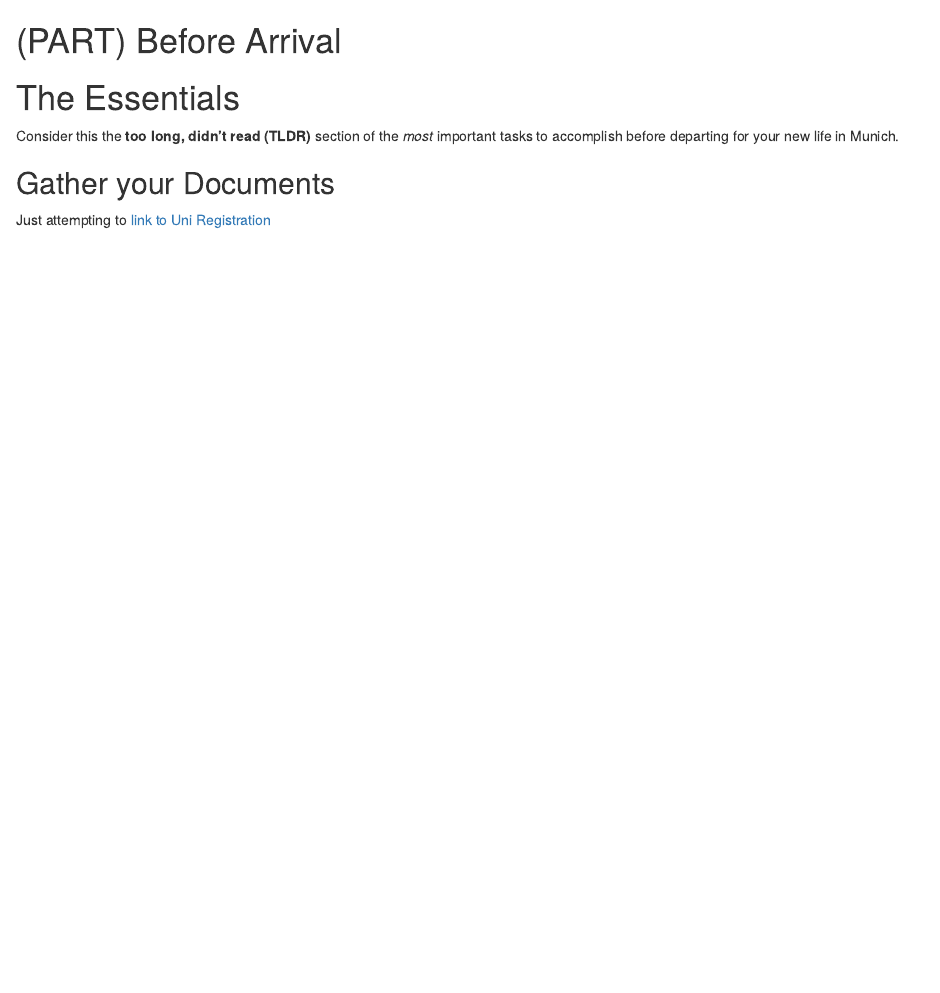
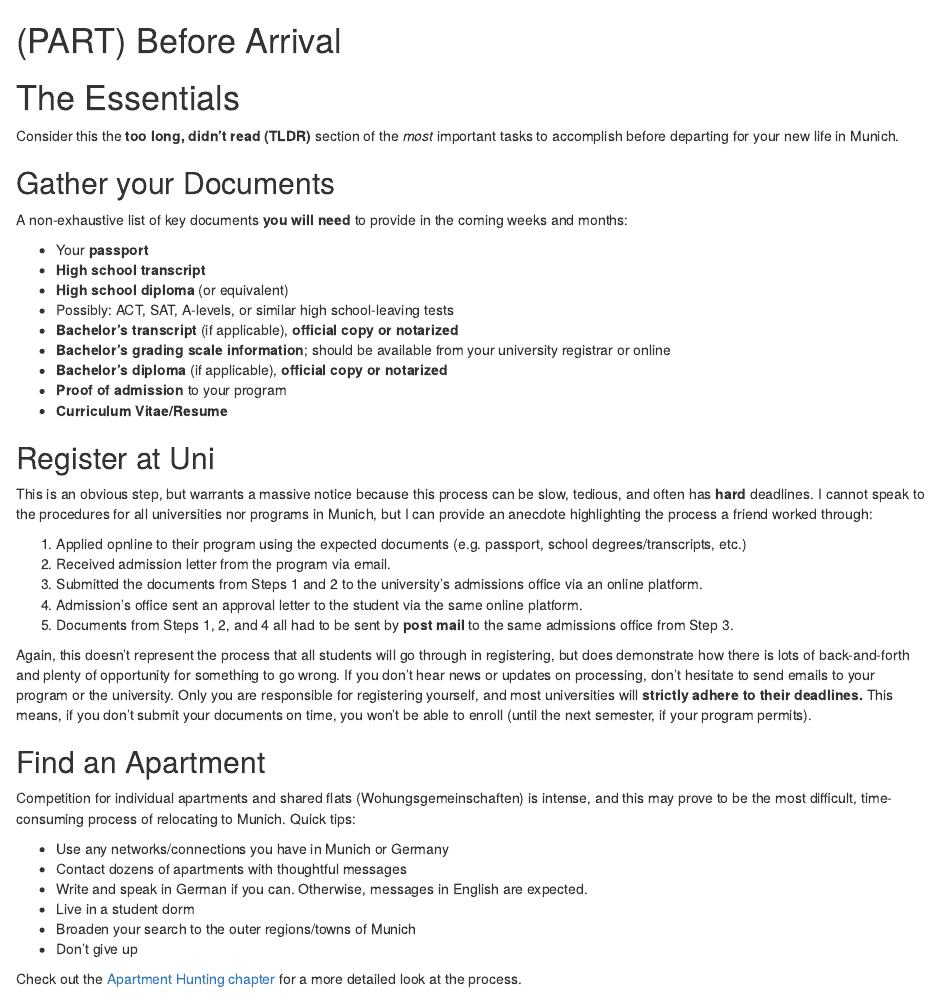
Before and after one commit to NeuroShepherd/MunichStudentGuide, an R Markdown document (essentials.Rmd): the page in a window 1100 px wide, from its top. Rendered offline with R 4.5, knitr and Pandoc, with nearby package versions; drawn as R Markdown's standard HTML page in place of the format the file asks for.

Commit message:
Author essentials chapter

```diff
--- a/essentials.Rmd
+++ b/essentials.Rmd
@@ -6,4 +6,41 @@ Consider this the **too long, didn't read (TLDR)** section of the *most* importa
 
 ## Gather your Documents
 
-Just attempting to [link to Uni Registration](#chapter-uni-registration)
+A non-exhaustive list of key documents **you will need** to provide in the coming weeks and months:
+
+* Your **passport**
+* **High school transcript**
+* **High school diploma** (or equivalent)
+* Possibly: ACT, SAT, A-levels, or similar high school-leaving tests
+* **Bachelor's transcript** (if applicable), **official copy or notarized**
+* **Bachelor's grading scale information**; should be available from your university registrar or online
+* **Bachelor's diploma** (if applicable), **official copy or notarized**
+* **Proof of admission** to your program
+* **Curriculum Vitae/Resume**
+
+
+## Register at Uni
+
+This is an obvious step, but warrants a massive notice because this process can be slow, tedious, and often has **hard** deadlines. I cannot speak to the procedures for all universities nor programs in Munich, but I can provide an anecdote highlighting the process a friend worked through:
+
+1. Applied opnline to their program using the expected documents (e.g. passport, school degrees/transcripts, etc.)
+2. Received admission letter from the program via email.
+3. Submitted the documents from Steps 1 and 2 to the university's admissions office via an online platform.
+4. Admission's office sent an approval letter to the student via the same online platform.
+5. Documents from Steps 1, 2, and 4 all had to be sent by **post mail** to the same admissions office from Step 3.
+
+Again, this doesn't represent the process that all students will go through in registering, but does demonstrate how there is lots of back-and-forth and plenty of opportunity for something to go wrong. If you don't hear news or updates on processing, don't hesitate to send emails to your program or the university. Only you are responsible for registering yourself, and most universities will **strictly adhere to their deadlines.** This means, if you don't submit your documents on time, you won't be able to enroll (until the next semester, if your program permits).
+
+
+## Find an Apartment
+
+Competition for individual apartments and shared flats (Wohungsgemeinschaften) is intense, and this may prove to be the most difficult, time-consuming process of relocating to Munich. Quick tips:
+
+* Use any networks/connections you have in Munich or Germany
+* Contact dozens of apartments with thoughtful messages
+* Write and speak in German if you can. Otherwise, messages in English are expected.
+* Live in a student dorm
+* Broaden your search to the outer regions/towns of Munich
+* Don't give up
+
+Check out the [Apartment Hunting chapter](#chapter-apartments) for a more detailed look at the process.
```
